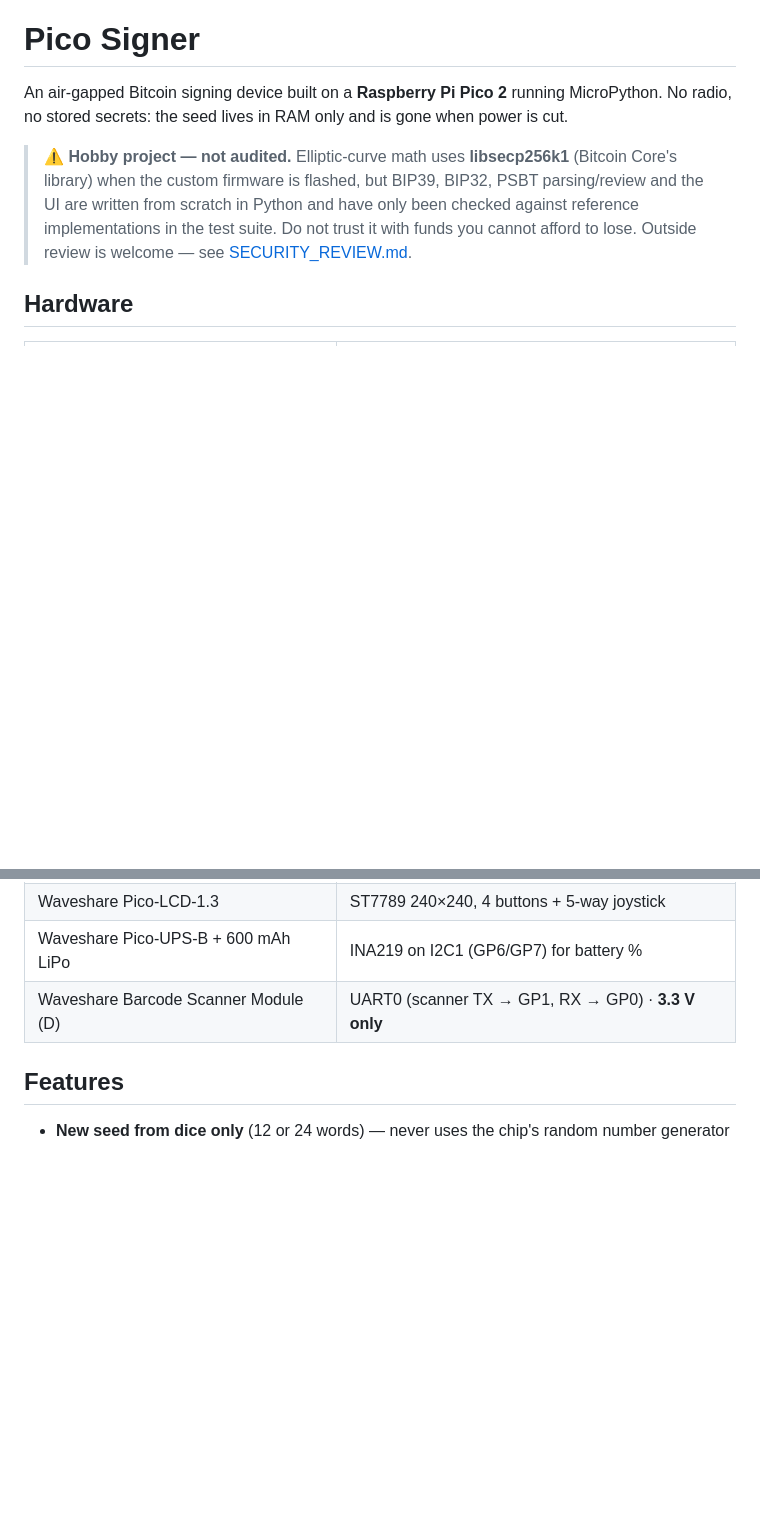
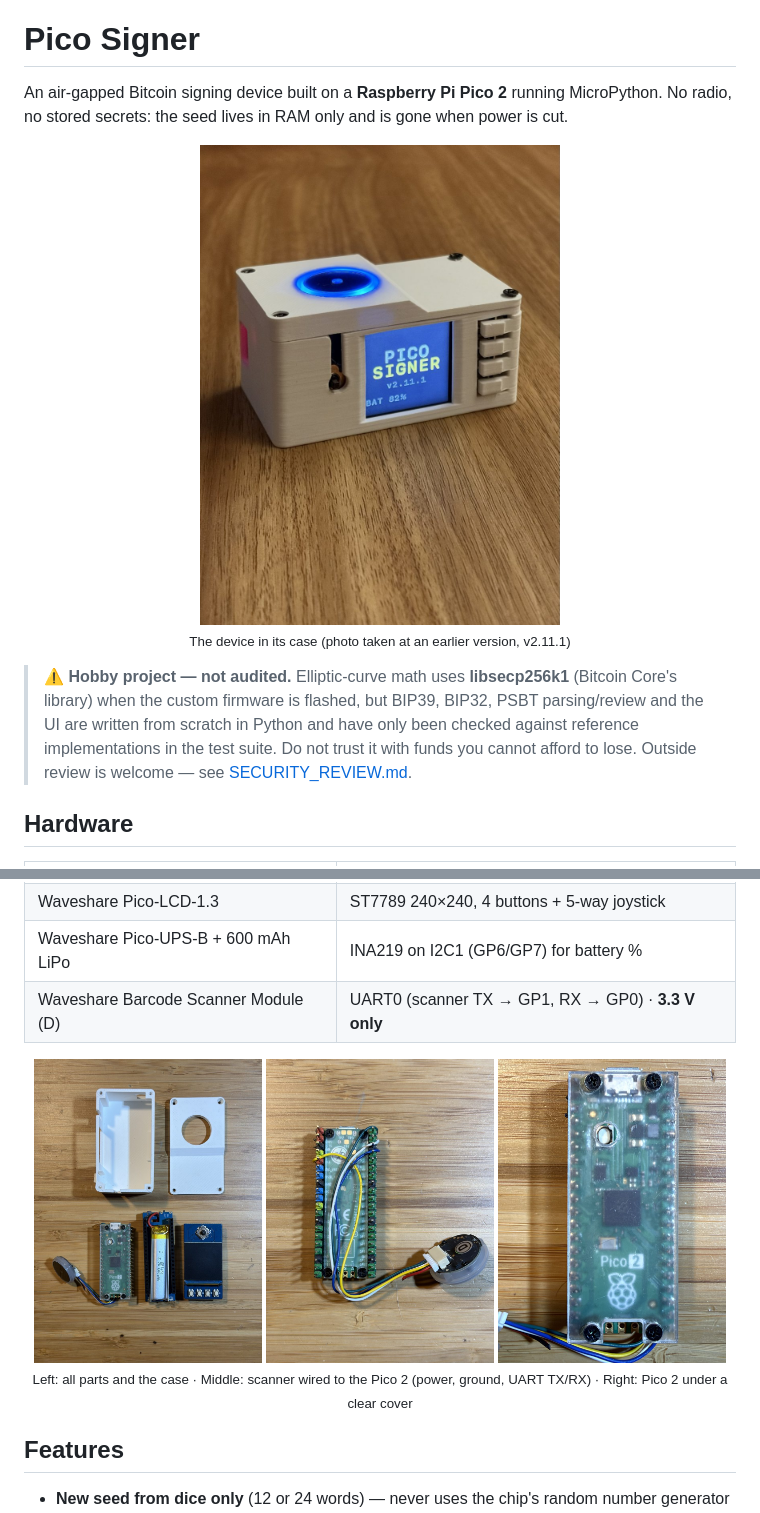
Before and after one commit to notemilo/pico-signer, a Markdown page: README.md, 2 parts joined by grey strips. Drawn GitHub-style; pictures changed too: docs/device.jpg (added), docs/parts.jpg (added), docs/pico2.jpg (added); blank space fills up the shorter version.

Commit message:
README: add device photos
Co-Authored-By: Claude Opus 5.5 <noreply@anthropic.com>

```diff
--- a/README.md
+++ b/README.md
@@ -2,6 +2,9 @@
 
 An air-gapped Bitcoin signing device built on a **Raspberry Pi Pico 2** running MicroPython.
 No radio, no stored secrets: the seed lives in RAM only and is gone when power is cut.
+
+<p align="center"><img src="docs/device.jpg" width="360" alt="Pico Signer in its case"><br>
+<sub>The device in its case (photo taken at an earlier version, v2.11.1)</sub></p>
 
 > ⚠️ **Hobby project — not audited.** Elliptic-curve math uses **libsecp256k1** (Bitcoin Core's
 > library) when the custom firmware is flashed, but BIP39, BIP32, PSBT parsing/review and the UI
@@ -17,6 +20,13 @@ No radio, no stored secrets: the seed lives in RAM only and is gone when power i
 | Waveshare Pico-LCD-1.3 | ST7789 240×240, 4 buttons + 5-way joystick |
 | Waveshare Pico-UPS-B + 600 mAh LiPo | INA219 on I2C1 (GP6/GP7) for battery % |
 | Waveshare Barcode Scanner Module (D) | UART0 (scanner TX → GP1, RX → GP0) · **3.3 V only** |
+
+<p align="center">
+<img src="docs/parts.jpg" width="32%" alt="All parts and the case">
+<img src="docs/wiring.jpg" width="32%" alt="Scanner wired to the Pico 2">
+<img src="docs/pico2.jpg" width="32%" alt="Pico 2 under a clear cover">
+<br><sub>Left: all parts and the case · Middle: scanner wired to the Pico 2 (power, ground, UART TX/RX) · Right: Pico 2 under a clear cover</sub>
+</p>
 
 ## Features
 
```
